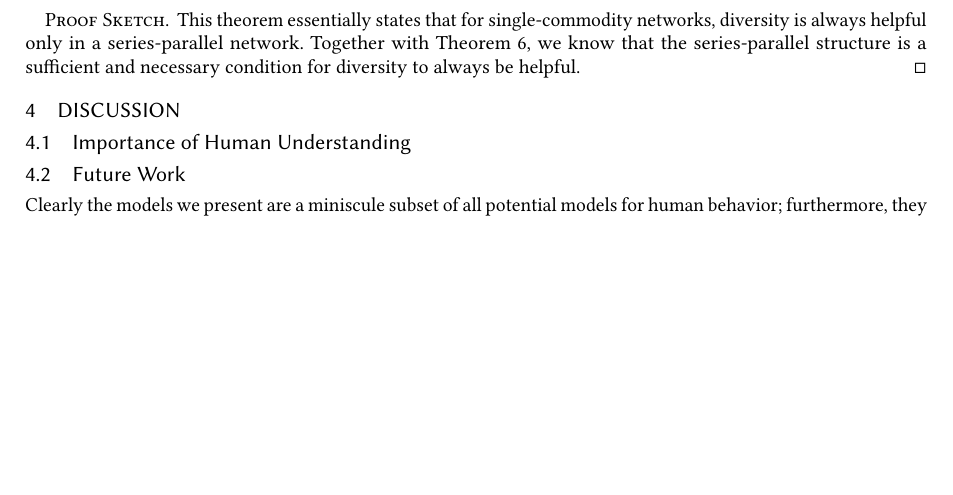
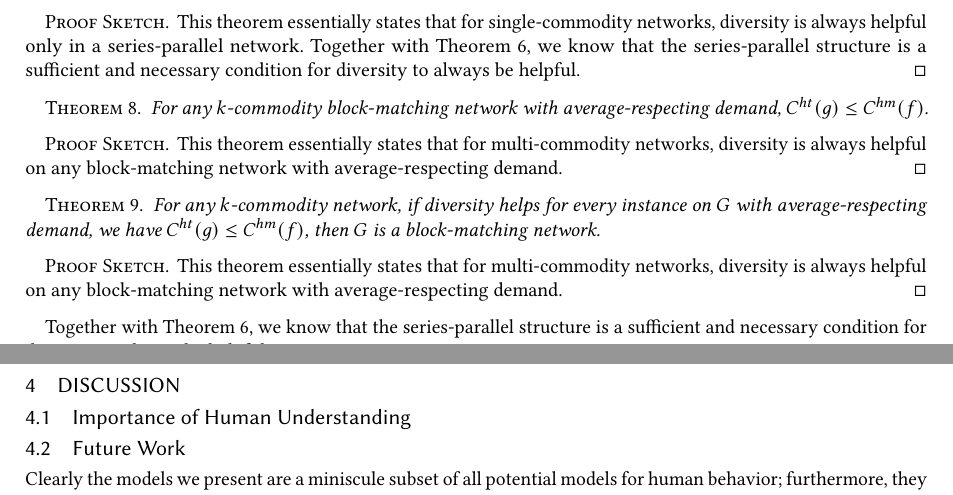
Before and after one commit to tslilyai/selfish-routing-survey, a LaTeX paper (paper.tex, which reads diversity.tex): part of page 8 of 9 before the commit and two parts of pages 8 and 9 of 9 after it, the two joined at a grey line, cut so that both start at the same text, the shorter picture padded with empty space. Compiled offline with pdfLaTeX.

Commit message:
added in diversity model and 2 main results

```diff
--- a/diversity.tex
+++ b/diversity.tex
@@ -42,10 +42,33 @@ This theorem essentially states that for single-commodity networks, diversity is
 
 
 \begin{theorem}
-For any $s-t$ non-series-parallel network $G$ with a single commodity, there exists cost functions $C$ for which $C^{ht}(g)\le C^{hm}(f)$.
+For any $s-t$ non-series-parallel network $G$ with a single commodity, there exists cost functions $C$ for which $C^{ht}(g)> C^{hm}(f)$.
 \end{theorem}
 
 \begin{proof-sketch}
 
 This theorem essentially states that for single-commodity networks, diversity is always helpful only in a series-parallel network. Together with Theorem \ref{diverse1}, we know that the series-parallel structure is a sufficient and necessary condition for diversity to always be helpful.
 \end{proof-sketch}
+
+
+\begin{theorem}
+For any $k$-commodity block-matching network with average-respecting demand, $C^{ht}(g)\le C^{hm}(f)$.
+\end{theorem}
+
+\begin{proof-sketch}
+
+This theorem essentially states that for multi-commodity networks, diversity is always helpful on any block-matching network with average-respecting demand.
+\end{proof-sketch}
+
+
+
+\begin{theorem}
+For any $k$-commodity network, if diversity helps for every instance on $G$ with average-respecting demand, we have $C^{ht}(g)\le C^{hm}(f)$, then $G$ is a block-matching network.
+\end{theorem}
+
+\begin{proof-sketch}
+
+This theorem essentially states that for multi-commodity networks, diversity is always helpful on any block-matching network with average-respecting demand.
+\end{proof-sketch}
+
+Together with Theorem \ref{diverse1}, we know that the series-parallel structure is a sufficient and necessary condition for diversity to always be helpful.
```
